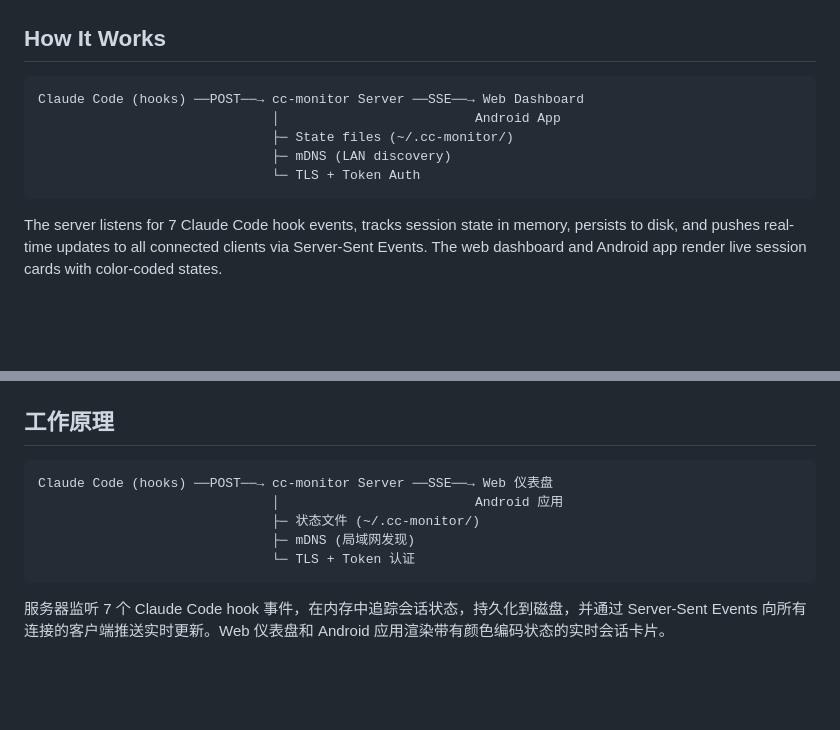
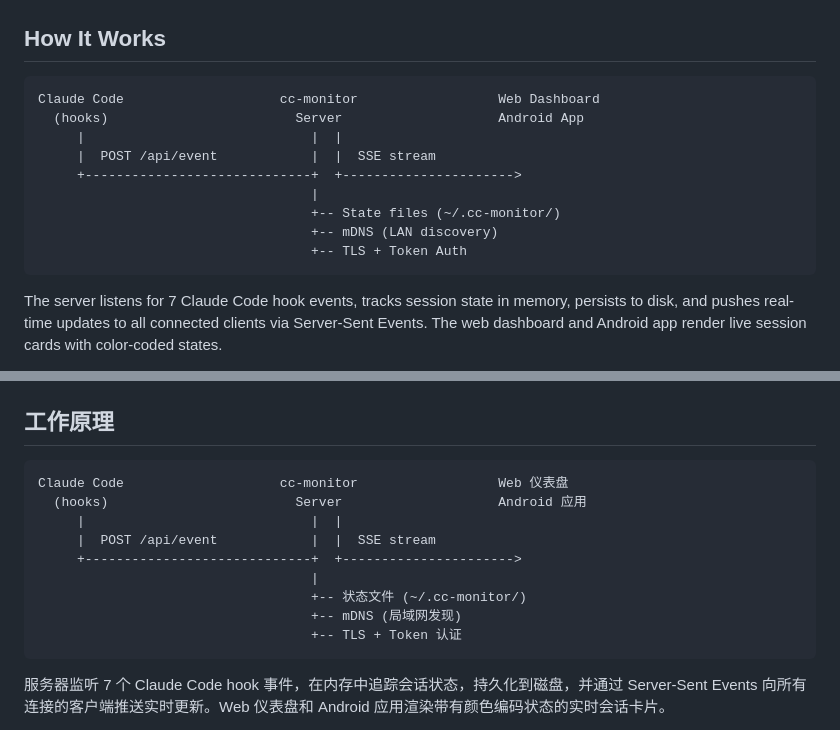
Before and after one commit to BolunHan/cc-monitor, a Markdown page: README.md, 2 parts joined by grey strips. GitHub-like rendering; blank space fills up the shorter version.

````diff
--- a/README.md
+++ b/README.md
@@ -151,11 +151,15 @@ Open **Settings** (⚙) from the dashboard. You'll see:
 ## How It Works
 
 ```
-Claude Code (hooks) ──POST──→ cc-monitor Server ──SSE──→ Web Dashboard
-                              │                         Android App
-                              ├─ State files (~/.cc-monitor/)
-                              ├─ mDNS (LAN discovery)
-                              └─ TLS + Token Auth
+Claude Code                    cc-monitor                  Web Dashboard
+  (hooks)                        Server                    Android App
+     |                             |  |
+     |  POST /api/event            |  |  SSE stream
+     +-----------------------------+  +---------------------->
+                                   |
+                                   +-- State files (~/.cc-monitor/)
+                                   +-- mDNS (LAN discovery)
+                                   +-- TLS + Token Auth
 ```
 
 The server listens for 7 Claude Code hook events, tracks session state in memory, persists to disk, and pushes real-time updates to all connected clients via Server-Sent Events. The web dashboard and Android app render live session cards with color-coded states.
@@ -359,11 +363,15 @@ adb install cc-monitor-app-release.apk
 ## 工作原理
 
 ```
-Claude Code (hooks) ──POST──→ cc-monitor Server ──SSE──→ Web 仪表盘
-                              │                         Android 应用
-                              ├─ 状态文件 (~/.cc-monitor/)
-                              ├─ mDNS (局域网发现)
-                              └─ TLS + Token 认证
+Claude Code                    cc-monitor                  Web 仪表盘
+  (hooks)                        Server                    Android 应用
+     |                             |  |
+     |  POST /api/event            |  |  SSE stream
+     +-----------------------------+  +---------------------->
+                                   |
+                                   +-- 状态文件 (~/.cc-monitor/)
+                                   +-- mDNS (局域网发现)
+                                   +-- TLS + Token 认证
 ```
 
 服务器监听 7 个 Claude Code hook 事件，在内存中追踪会话状态，持久化到磁盘，并通过 Server-Sent Events 向所有连接的客户端推送实时更新。Web 仪表盘和 Android 应用渲染带有颜色编码状态的实时会话卡片。
````
Also changed, not shown: other parts of README.md (+18 -18 lines).
